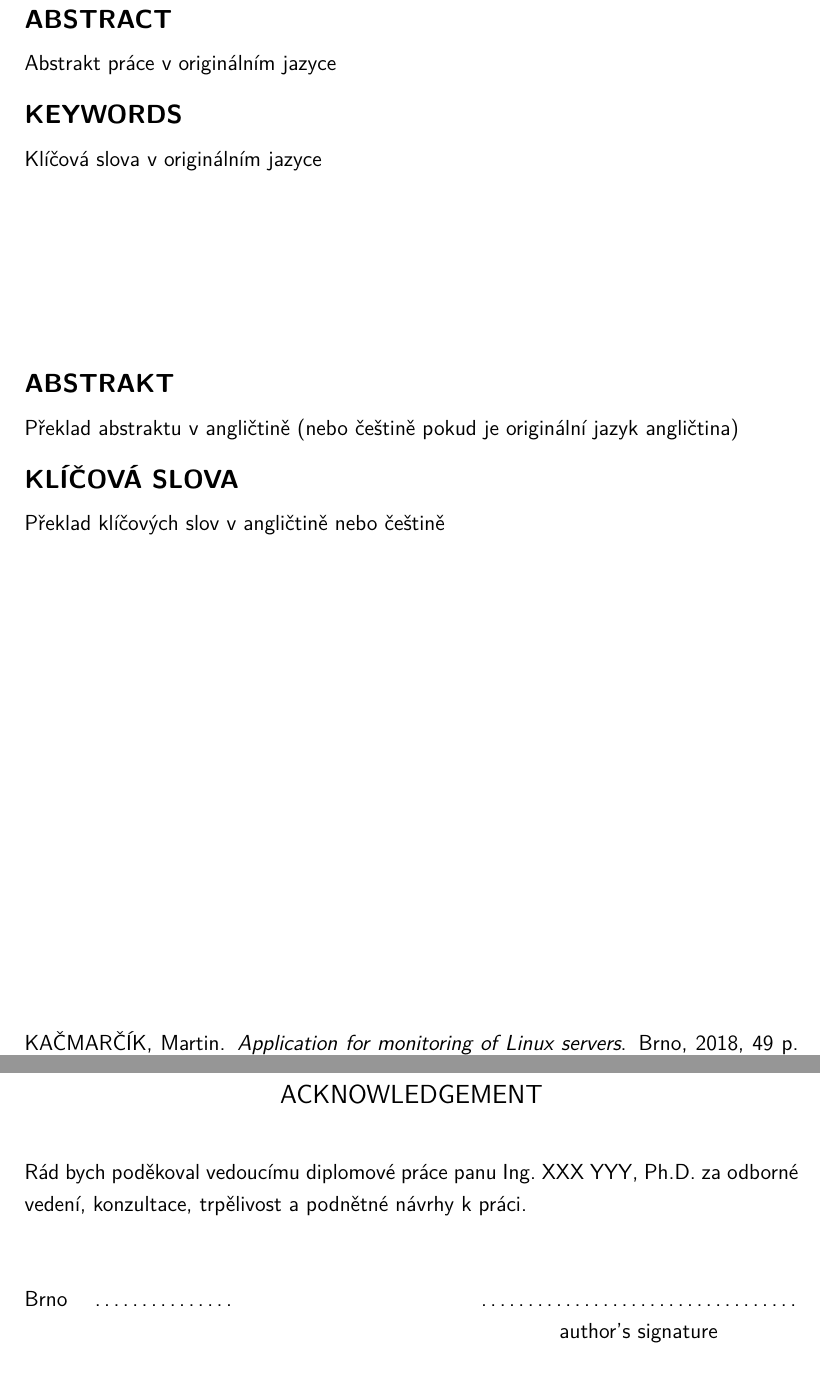
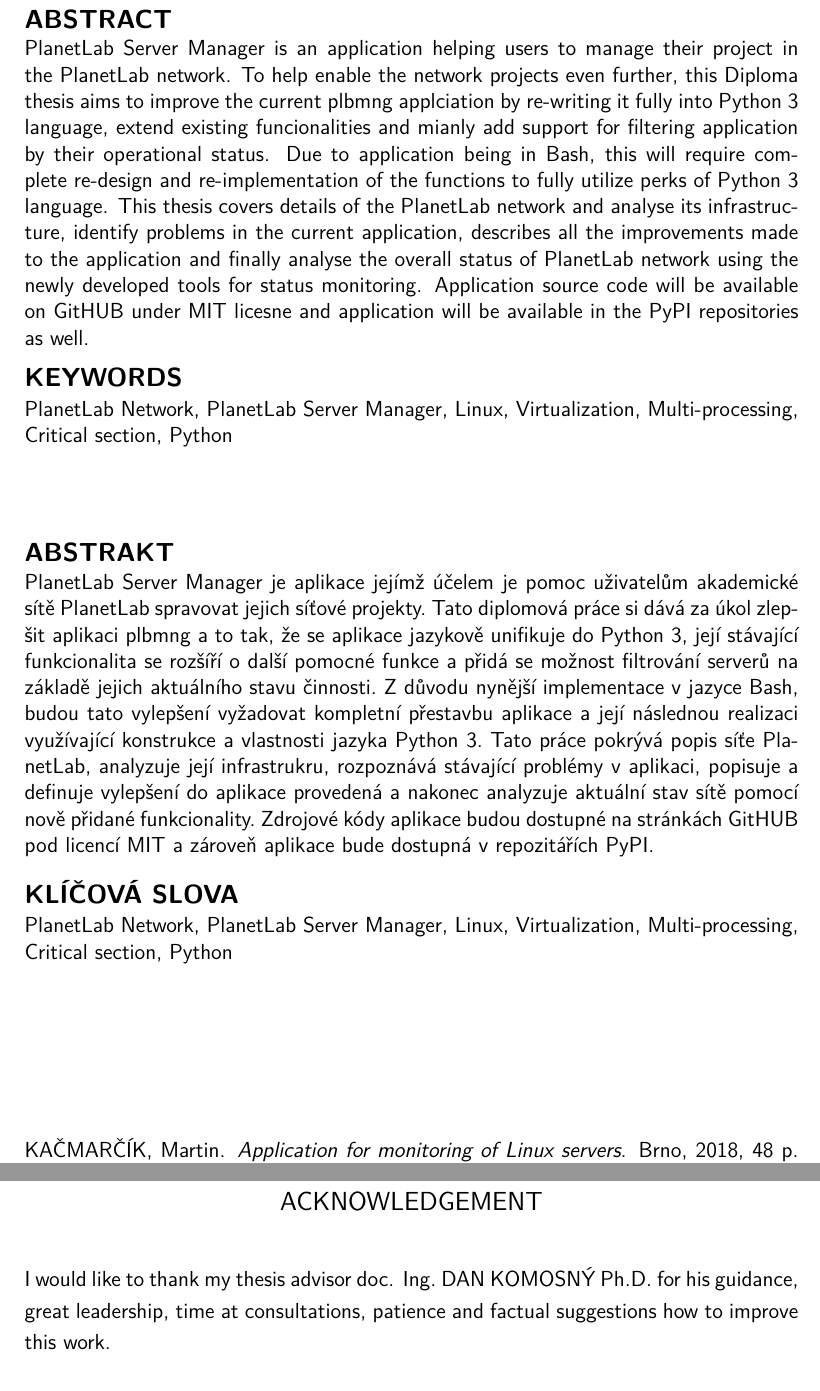
Before and after one commit to xxMAKMAKxx/diplomka, a LaTeX thesis (sablona_a_balicek-v303/sablona-prace.tex, which reads sablona_a_balicek-v303/variable.tex): two parts of pages 4 and 7 of 50 before the commit and two parts of pages 4 and 7 of 49 after it, joined at a grey line, cut so that both start at the same text. Compiled offline with pdfLaTeX.

Commit message:
pridani abstraktu
pridani abstraktu

```diff
--- a/sablona_a_balicek-v303/variable.tex
+++ b/sablona_a_balicek-v303/variable.tex
@@ -110,21 +110,21 @@
 
 %% Abstrakt
 \abstrakt{%
-Abstrakt práce v~originálním jazyce
+PlanetLab Server Manager is an application helping users to manage their project in the PlanetLab network. To help enable the network projects even further, this Diploma thesis aims to improve the current plbmng applciation by re-writing it fully into Python~3 language, extend existing funcionalities and mianly add support for filtering application by their operational status. Due to application being in Bash, this will require complete re-design and re-implementation of the functions to fully utilize perks of Python 3 language. This thesis covers details of the PlanetLab network and analyse its infrastructure, identify problems in the current application, describes all the improvements made to the application and finally analyse the overall status of PlanetLab network using the newly developed tools for status monitoring. Application source code will be available on GitHUB under MIT licesne and application will be available in the PyPI repositories as well.
 }{%
-Překlad abstraktu v~angličtině (nebo češtině pokud je originální jazyk angličtina)
+PlanetLab Server Manager je aplikace jejímž účelem je pomoc uživatelům akademické sítě PlanetLab spravovat jejich síťové projekty. Tato diplomová práce si dává za úkol zlepšit aplikaci plbmng a to tak, že se aplikace jazykově unifikuje do Python~3, její stávající funkcionalita se rozšíří o další pomocné funkce a přidá se možnost filtrování serverů na základě jejich aktuálního stavu činnosti. Z důvodu nynější implementace v jazyce Bash, budou tato vylepšení vyžadovat kompletní přestavbu aplikace a její následnou realizaci využívající konstrukce a vlastnosti jazyka Python 3. Tato práce pokrývá popis síťe PlanetLab, analyzuje její infrastrukru, rozpoznává stávající problémy v aplikaci, popisuje a definuje vylepšení do aplikace provedená a nakonec analyzuje aktuální stav sítě pomocí nově přidané funkcionality. Zdrojové kódy aplikace budou dostupné na stránkách GitHUB pod licencí MIT a zároveň aplikace bude dostupná v repozitářích PyPI.
 }
 
 %% Klíčová slova
 \klicovaslova{%
-Klíčová slova v~originálním jazyce
+PlanetLab Network, PlanetLab Server Manager, Linux, Virtualization, Multi-processing, Critical section, Python
 }{%
-Překlad klíčových slov v~angličtině nebo češtině
+PlanetLab Network, PlanetLab Server Manager, Linux, Virtualization, Multi-processing, Critical section, Python
 }
 
 %% Poděkování
 \podekovanitext{%
-Rád bych poděkoval vedoucímu diplomové práce panu Ing.~XXX YYY, Ph.D.\ za odborné vedení, konzultace, trpělivost a podnětné návrhy k~práci.
+I would like to thank my thesis advisor doc. Ing.~DAN KOMOSNÝ~Ph.D.\ for his guidance, great leadership, time at consultations, patience and factual suggestions how to improve this work.
 }%
 
 
```
Also changed, not shown: sablona_a_balicek-v303/text/vysledky.tex (+1 -4 lines), sablona_a_balicek-v303/obrazky/Pokyny pro psaní studentských prací.pdf (added), sablona_a_balicek-v303/obrazky/vyhláška - forma a odevzdání závěrečné práce.pdf (added), sablona_a_balicek-v303/sablona-prace.pdf, sablona_a_balicek-v303/variable.tex (2 more changed lines), 11 other files.
